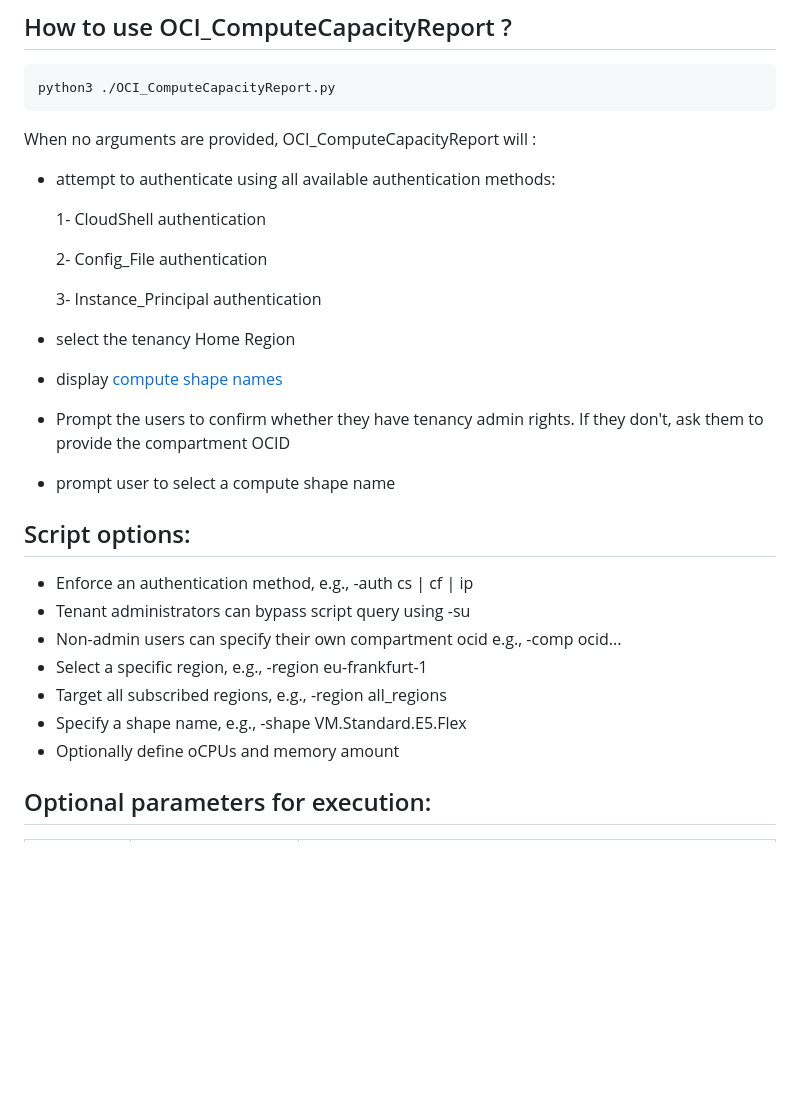
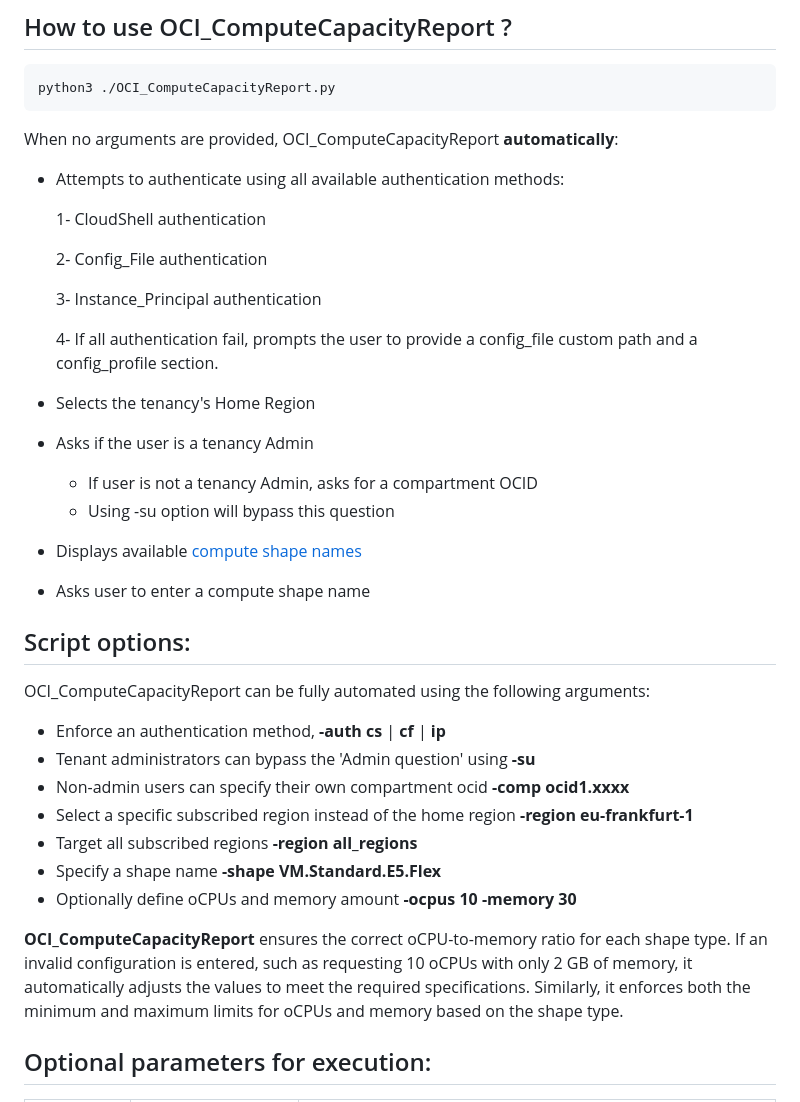
Before and after one commit to Olygo/OCI_ComputeCapacityReport, a Markdown page: README.md, the part around one of its changes. GitHub-like rendering; blank space fills up the shorter version.

```diff
--- a/README.md
+++ b/README.md
@@ -31,9 +31,9 @@ Output meanings are:
 	python3 ./OCI_ComputeCapacityReport.py
 
 
-When no arguments are provided, OCI_ComputeCapacityReport will :
+When no arguments are provided, OCI_ComputeCapacityReport **automatically**:
 
-- attempt to authenticate using all available authentication methods:
+- Attempts to authenticate using all available authentication methods:
 
     1- CloudShell authentication
 
@@ -41,22 +41,32 @@ When no arguments are provided, OCI_ComputeCapacityReport will :
 
     3- Instance_Principal authentication
 
-- select the tenancy Home Region
-- display [compute shape names](https://docs.oracle.com/en-us/iaas/Content/Compute/References/computeshapes.htm)
-- Prompt the users to confirm whether they have tenancy admin rights. If they don't, ask them to provide the compartment OCID
-- prompt user to select a compute shape name
+    4- If all authentication fail, prompts the user to provide a config_file custom path and a config_profile section.
+
+- Selects the tenancy's Home Region
+- Asks if the user is a tenancy Admin
+	- If user is not a tenancy Admin, asks for a compartment OCID
+	- Using -su option will bypass this question
+- Displays available [compute shape names](https://docs.oracle.com/en-us/iaas/Content/Compute/References/computeshapes.htm)
+- Asks user to enter a compute shape name
 
 
 ## Script options:
 
-- Enforce an authentication method, e.g., -auth cs | cf | ip
-- Tenant administrators can bypass script query using -su
-- Non-admin users can specify their own compartment ocid e.g., -comp ocid...
-- Select a specific region, e.g., -region eu-frankfurt-1
-- Target all subscribed regions, e.g., -region all_regions
-- Specify a shape name, e.g., -shape VM.Standard.E5.Flex
-- Optionally define oCPUs and memory amount
+OCI_ComputeCapacityReport can be fully automated using the following arguments:
 
+- Enforce an authentication method, **-auth cs** | **cf** | **ip**
+- Tenant administrators can bypass the 'Admin question' using **-su**
+- Non-admin users can specify their own compartment ocid **-comp ocid1.xxxx**
+- Select a specific subscribed region instead of the home region **-region eu-frankfurt-1**
+- Target all subscribed regions **-region all_regions**
+- Specify a shape name **-shape VM.Standard.E5.Flex**
+- Optionally define oCPUs and memory amount **-ocpus 10** **-memory 30**
+
+**OCI_ComputeCapacityReport** ensures the correct oCPU-to-memory ratio for each shape type.
+If an invalid configuration is entered, such as requesting 10 oCPUs with only 2 GB of memory,
+it automatically adjusts the values to meet the required specifications.
+Similarly, it enforces both the minimum and maximum limits for oCPUs and memory based on the shape type.
 
 ## Optional parameters for execution:
 
```
Also changed, not shown: other parts of README.md (+19 -9 lines), changelog.md (+16 -0 lines), .images/02.png, 8 other files.
